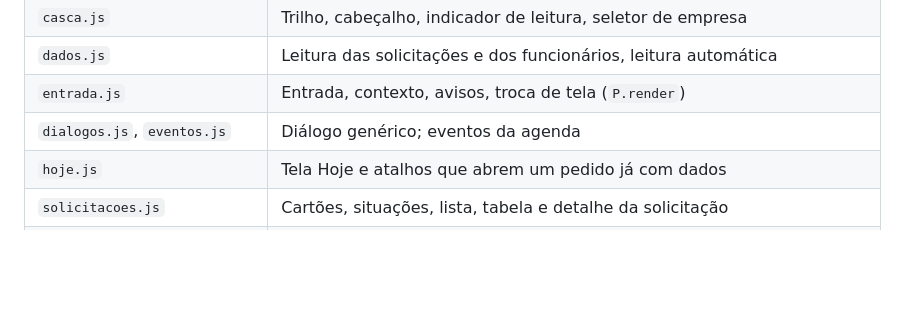
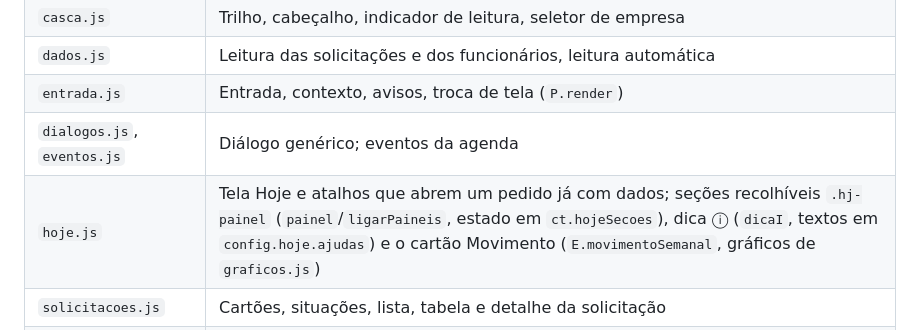
Before and after one commit to josuep007-prog/assistente-portal-controltax, a Markdown page: docs/arquitetura.md, the part around the change. GitHub-like rendering; blank space fills up the shorter version.

```diff
--- a/docs/arquitetura.md
+++ b/docs/arquitetura.md
@@ -40,7 +40,7 @@ Desde a 2.16.3 a plataforma em tela cheia é dividida por tela. `panel/plataform
 | `dados.js` | Leitura das solicitações e dos funcionários, leitura automática |
 | `entrada.js` | Entrada, contexto, avisos, troca de tela (`P.render`) |
 | `dialogos.js`, `eventos.js` | Diálogo genérico; eventos da agenda |
-| `hoje.js` | Tela Hoje e atalhos que abrem um pedido já com dados |
+| `hoje.js` | Tela Hoje e atalhos que abrem um pedido já com dados; seções recolhíveis `.hj-painel` (`painel`/`ligarPaineis`, estado em `ct.hojeSecoes`), dica ⓘ (`dicaI`, textos em `config.hoje.ajudas`) e o cartão Movimento (`E.movimentoSemanal`, gráficos de `graficos.js`) |
 | `solicitacoes.js` | Cartões, situações, lista, tabela e detalhe da solicitação |
 | `novopedido.js`, `empresa.js` | Novo pedido; escolha e troca da empresa do pedido |
 | `funcionarios.js`, `agenda.js` | Funcionários e ficha; agenda e lembretes |
```
Also changed, not shown: docs/mapa-portal.md (+11 -0 lines).
